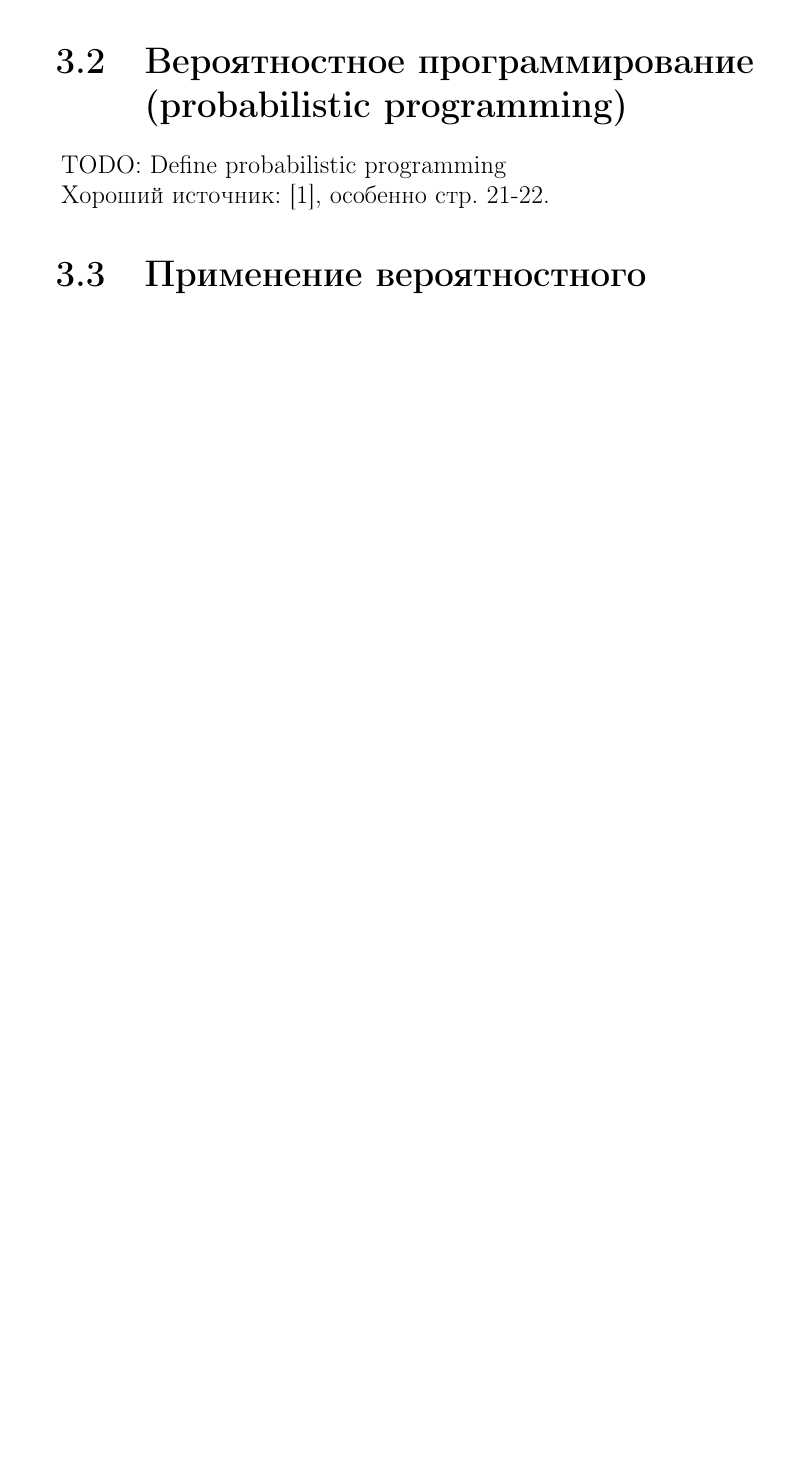
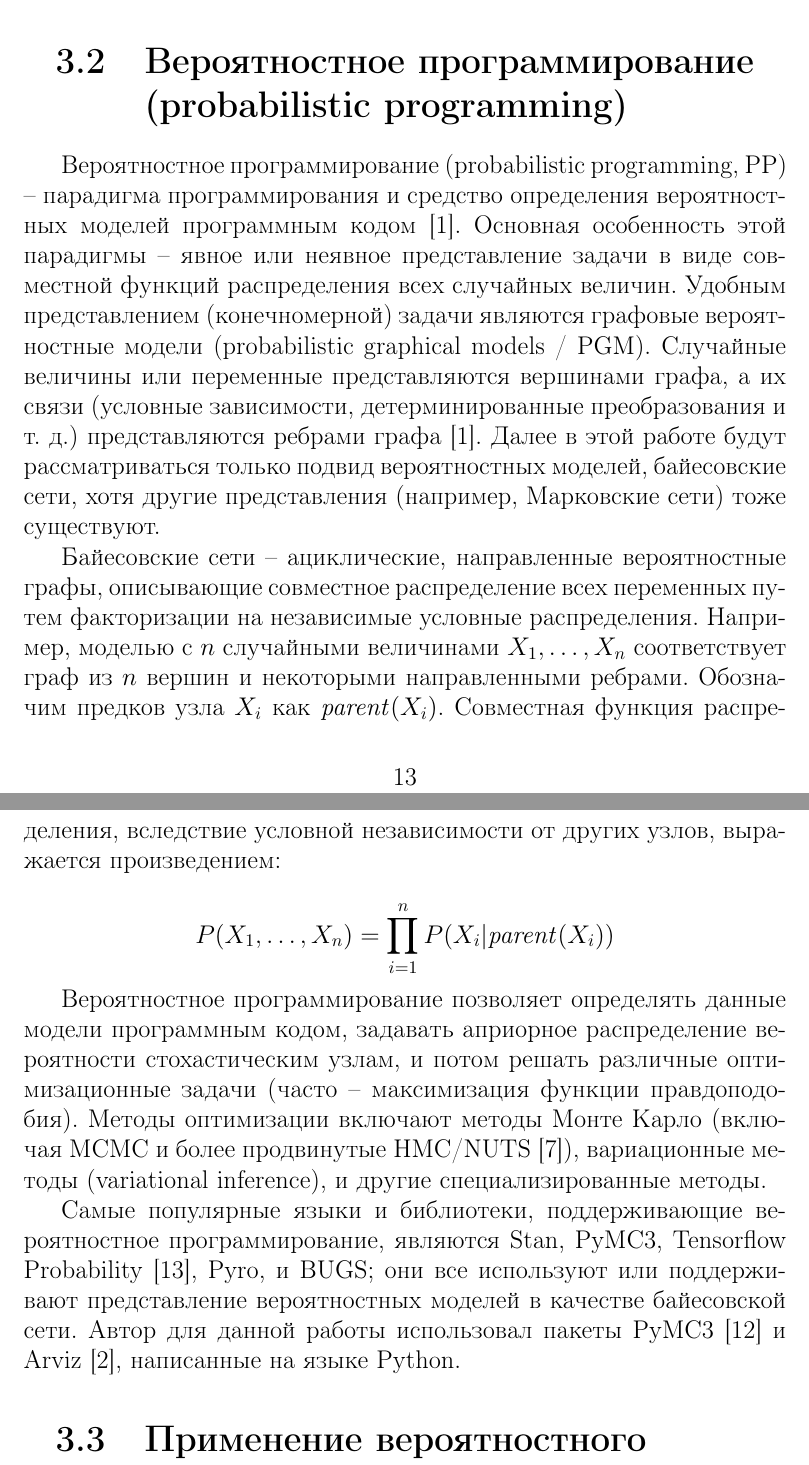
Before and after one commit to NowanIlfideme/masters_switching_models, a LaTeX thesis (latex/dissertation.tex): part of page 14 of 21 before the commit and two parts of pages 14 and 15 of 22 after it, the two joined at a grey line, cut so that both start at the same text, the shorter picture padded with empty space. Compiled offline with pdfLaTeX.

Commit message:
Added description of Probabilistic Programming.

```diff
--- a/latex/dissertation.tex
+++ b/latex/dissertation.tex
@@ -267,9 +267,15 @@ TODO: Вставить теорию и пример EM-алгоритма
 
 \section{Вероятностное программирование (probabilistic programming)}
 
-TODO: Define probabilistic programming
+Вероятностное программирование (probabilistic programming, PP) -- парадигма программирования и средство определения вероятностных моделей программным кодом \cite{intro_to_pp}. Основная особенность этой парадигмы – явное или неявное представление задачи в виде совместной функций распределения всех случайных величин. Удобным представлением (конечномерной) задачи являются графовые вероятностные модели (probabilistic graphical models / PGM). Случайные величины или переменные представляются вершинами графа, а их связи (условные зависимости, детерминированные преобразования и т. д.) представляются ребрами графа \cite{intro_to_pp}. Далее в этой работе будут рассматриваться только подвид вероятностных моделей, байесовские сети, хотя другие представления (например, Марковские сети) тоже существуют.
 
-Хороший источник: \cite{intro_to_pp}, особенно стр. 21-22.
+Байесовские сети -- ациклические, направленные вероятностные графы, описывающие совместное распределение всех переменных путем факторизации на независимые условные распределения. Например, моделью с $n$ случайными величинами $X_1, \dots, X_n$ соответствует граф из $n$ вершин и некоторыми направленными ребрами. Обозначим предков узла $X_i$ как $\mathit{parent}(X_i)$. Совместная функция распределения, вследствие условной независимости от других узлов, выражается произведением:
+
+\[ P(X_1, \dots, X_n) = \prod_{i=1}^{n}{P(X_i | \mathit{parent}(X_i))} \]
+
+Вероятностное программирование позволяет определять данные модели программным кодом, задавать априорное распределение вероятности стохастическим узлам, и потом решать различные оптимизационные задачи (часто -- максимизация функции правдоподобия). Методы оптимизации включают методы Монте Карло (включая MCMC и более продвинутые HMC/NUTS \cite{nuts_hoffman_gelman}), вариационные методы (variational inference), и другие специализированные методы.
+
+Самые популярные языки и библиотеки, поддерживающие вероятностное программирование, являются Stan, PyMC3, Tensorflow Probability \cite{tfp_distributions}, Pyro, и BUGS; они все используют или поддерживают представление вероятностных моделей в качестве байесовской сети. Автор для данной работы использовал пакеты PyMC3 \cite{pymc3_2016} и Arviz \cite{arviz_2019}, написанные на языке Python.
 
 \section{Применение вероятностного программирования к RS-моделям}
 
```
